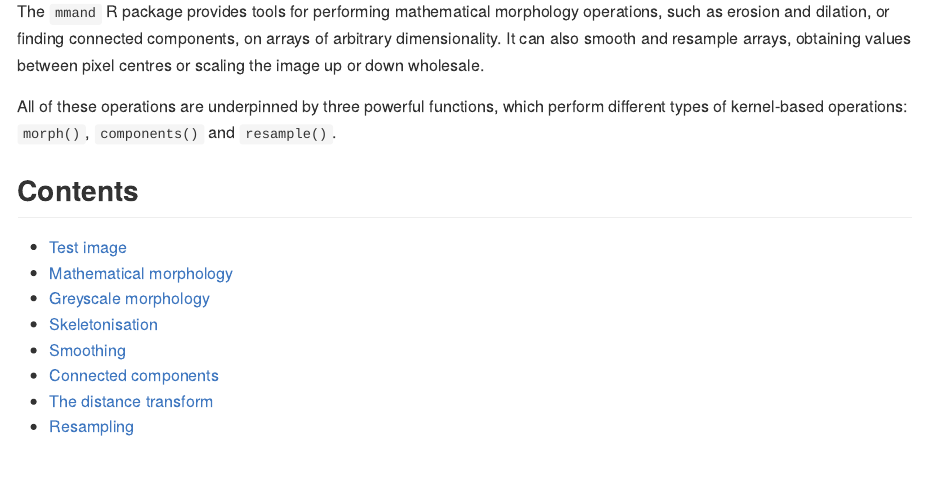
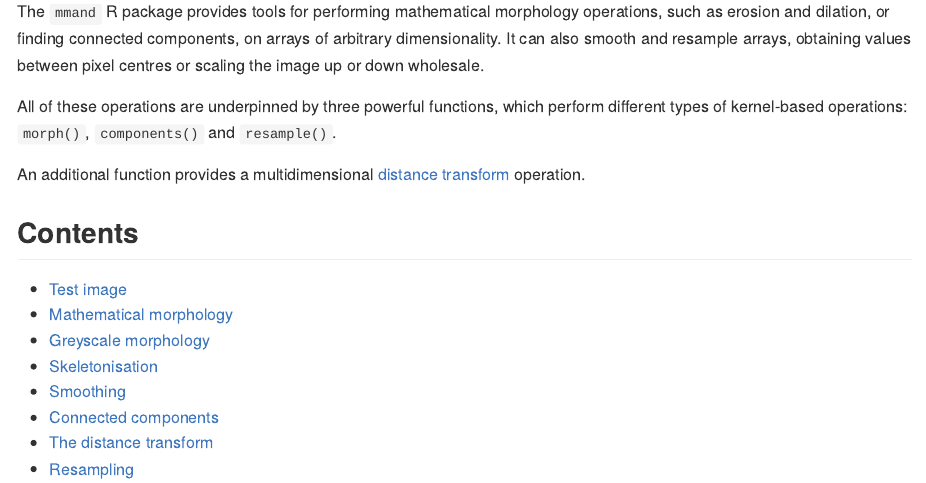
Before and after one commit to jonclayden/mmand, an R Markdown document (README.Rmd): the page in a window 1100 px wide, from 150 px down. The pictures show the output file README.md that the author committed with the source, drawn offline in the style of GitHub; badge pictures from the web are left out.

Commit message:
README updates

```diff
--- a/README.Rmd
+++ b/README.Rmd
@@ -16,6 +16,9 @@ wholesale.
 All of these operations are underpinned by three powerful functions, which
 perform different types of kernel-based operations: `morph()`, `components()`
 and `resample()`.
+
+An additional function provides a multidimensional
+[distance transform](#the-distance-transform) operation.
 
 ## Contents
 
```
Also changed, not shown: README.md, tools/figures/fan-distance-1.png, tools/figures/fan-distance-2.png, README.Rmd (3 more changed lines).
